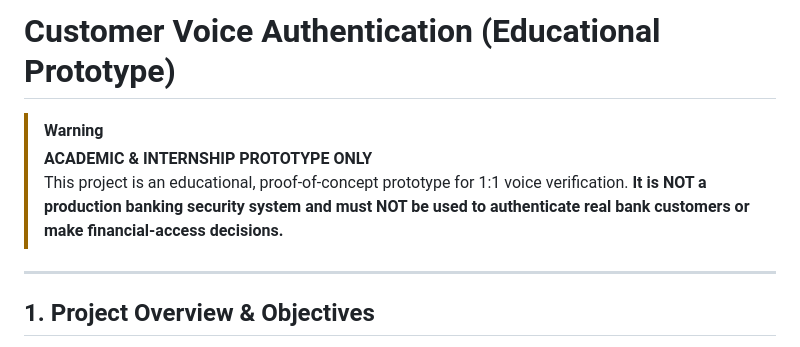
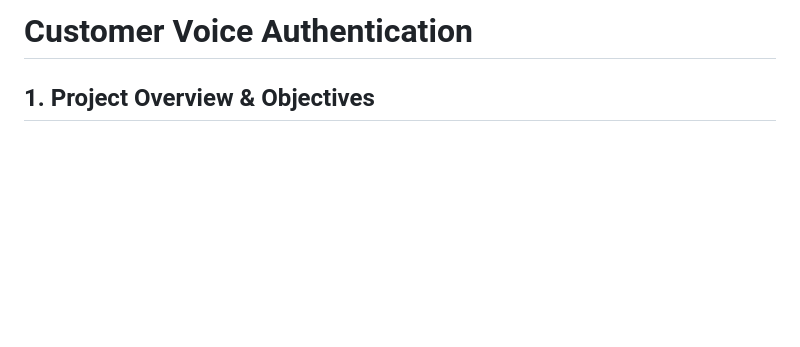
Before and after one commit to ishanp-exe/Voice-Verification, a Markdown page: README.md, the part around the change. Rendered like a GitHub page; blank space fills up the shorter version.

Commit message:
Update README to simplify project description
Removed warning about the prototype's limitations and clarified project title.

```diff
--- a/README.md
+++ b/README.md
@@ -1,10 +1,4 @@
-# Customer Voice Authentication (Educational Prototype)
-
-> [!WARNING]
-> **ACADEMIC & INTERNSHIP PROTOTYPE ONLY**
-> This project is an educational, proof-of-concept prototype for 1:1 voice verification. **It is NOT a production banking security system and must NOT be used to authenticate real bank customers or make financial-access decisions.**
-
----
+# Customer Voice Authentication
 
 ## 1. Project Overview & Objectives
 
```
